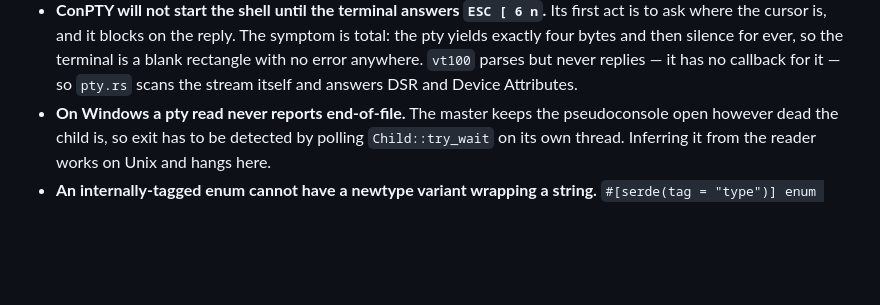
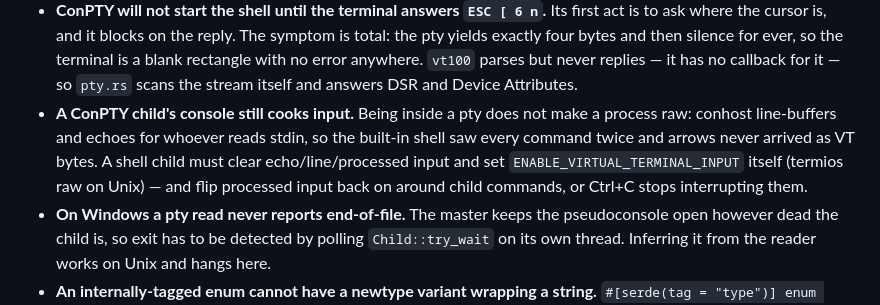
Before and after one commit to Linshiqi/rusty, a Markdown page: CLAUDE.md, the part around the change. Rendered like a GitHub page; blank space fills up the shorter version.

Commit message:
The ConPTY cooked-input trap goes in the book

```diff
--- a/CLAUDE.md
+++ b/CLAUDE.md
@@ -266,6 +266,13 @@ usty`) holds `location.toml`
   ever, so the terminal is a blank rectangle with no error anywhere. `vt100`
   parses but never replies — it has no callback for it — so `pty.rs` scans the
   stream itself and answers DSR and Device Attributes.
+- **A ConPTY child's console still cooks input.** Being inside a pty does
+  not make a process raw: conhost line-buffers and echoes for whoever reads
+  stdin, so the built-in shell saw every command twice and arrows never
+  arrived as VT bytes. A shell child must clear echo/line/processed input
+  and set `ENABLE_VIRTUAL_TERMINAL_INPUT` itself (termios raw on Unix) —
+  and flip processed input back on around child commands, or Ctrl+C stops
+  interrupting them.
 - **On Windows a pty read never reports end-of-file.** The master keeps the
   pseudoconsole open however dead the child is, so exit has to be detected by
   polling `Child::try_wait` on its own thread. Inferring it from the reader
```
